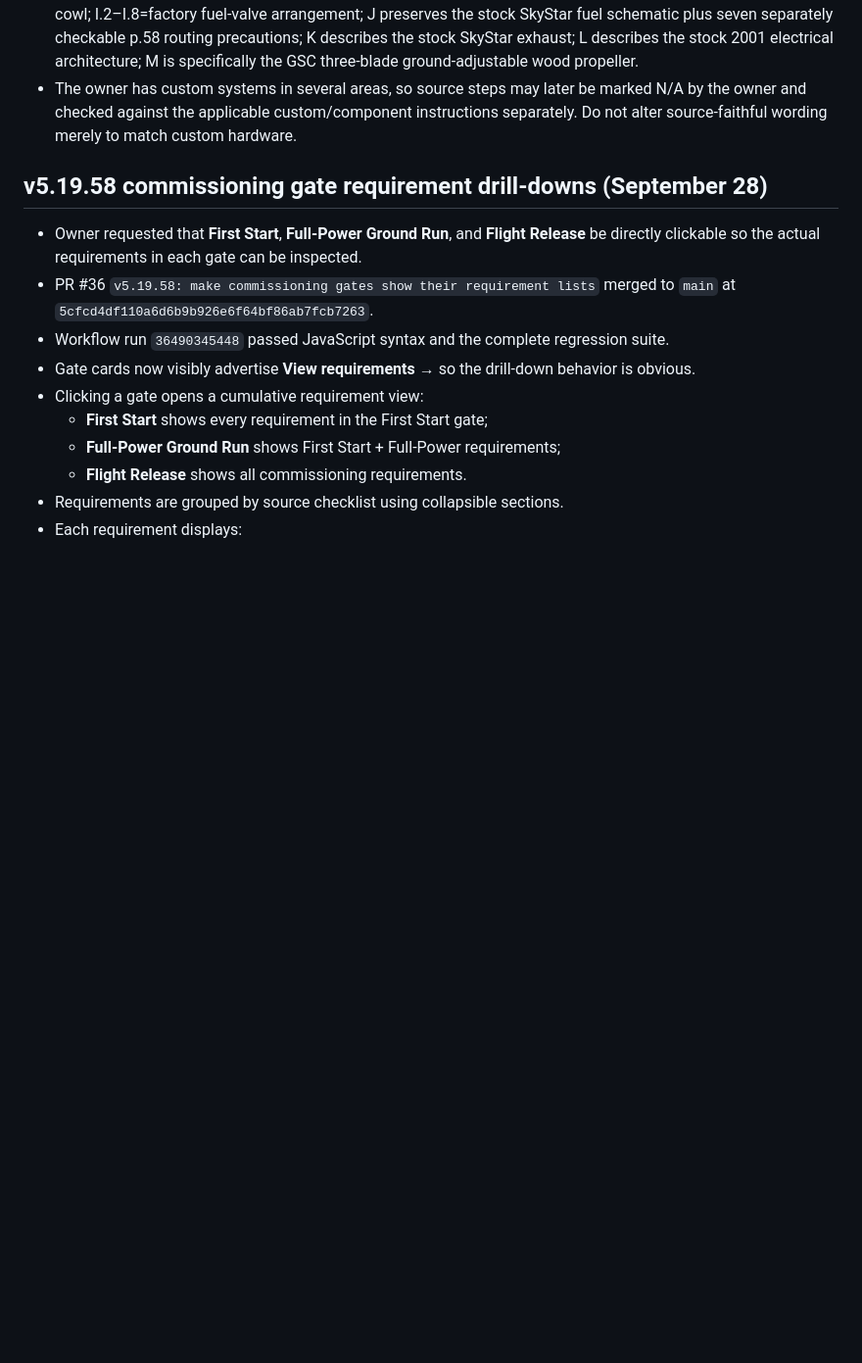
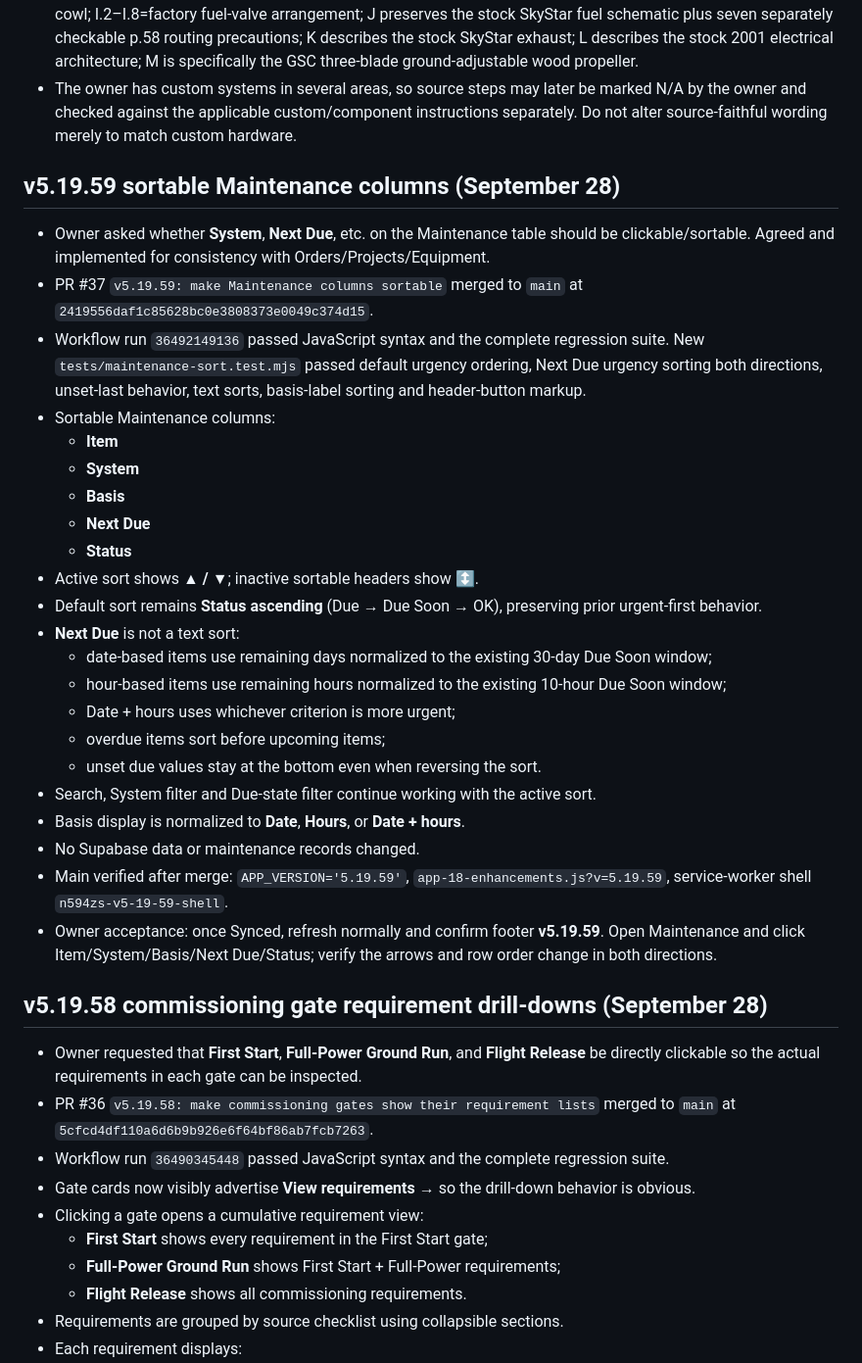
Before and after one commit to mtm951/N594ZS-Tracker, a Markdown page: CHATGPT_HANDOFF.md, the part around the change. Shown at 98% size. GitHub-like rendering; blank space fills up the shorter version.

Commit message:
Handoff: v5.19.59 sortable Maintenance columns

```diff
--- a/CHATGPT_HANDOFF.md
+++ b/CHATGPT_HANDOFF.md
@@ -44,6 +44,32 @@ This file exists to preserve development continuity across ChatGPT conversations
 
 
 
+
+
+## v5.19.59 sortable Maintenance columns (September 28)
+
+- Owner asked whether **System**, **Next Due**, etc. on the Maintenance table should be clickable/sortable. Agreed and implemented for consistency with Orders/Projects/Equipment.
+- PR #37 `v5.19.59: make Maintenance columns sortable` merged to `main` at `2419556daf1c85628bc0e3808373e0049c374d15`.
+- Workflow run `36492149136` passed JavaScript syntax and the complete regression suite. New `tests/maintenance-sort.test.mjs` passed default urgency ordering, Next Due urgency sorting both directions, unset-last behavior, text sorts, basis-label sorting and header-button markup.
+- Sortable Maintenance columns:
+  - **Item**
+  - **System**
+  - **Basis**
+  - **Next Due**
+  - **Status**
+- Active sort shows **▲ / ▼**; inactive sortable headers show **↕**.
+- Default sort remains **Status ascending** (Due → Due Soon → OK), preserving prior urgent-first behavior.
+- **Next Due** is not a text sort:
+  - date-based items use remaining days normalized to the existing 30-day Due Soon window;
+  - hour-based items use remaining hours normalized to the existing 10-hour Due Soon window;
+  - Date + hours uses whichever criterion is more urgent;
+  - overdue items sort before upcoming items;
+  - unset due values stay at the bottom even when reversing the sort.
+- Search, System filter and Due-state filter continue working with the active sort.
+- Basis display is normalized to **Date**, **Hours**, or **Date + hours**.
+- No Supabase data or maintenance records changed.
+- Main verified after merge: `APP_VERSION='5.19.59'`, `app-18-enhancements.js?v=5.19.59`, service-worker shell `n594zs-v5-19-59-shell`.
+- Owner acceptance: once Synced, refresh normally and confirm footer **v5.19.59**. Open Maintenance and click Item/System/Basis/Next Due/Status; verify the arrows and row order change in both directions.
 
 ## v5.19.58 commissioning gate requirement drill-downs (September 28)
 
```
